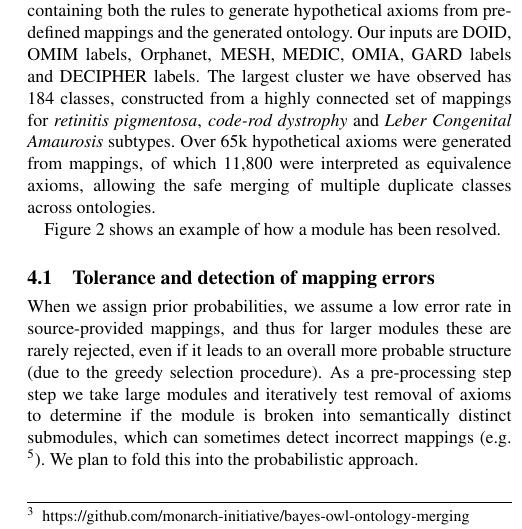
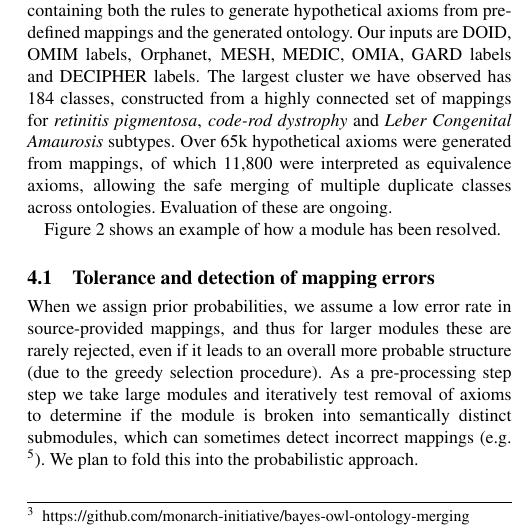
Before and after one commit to cmungall/kboom-paper, a LaTeX document (kboom-mini.tex): part of one column of page 4 of 5, cut so that both start at the same text. Compiled offline with pdfLaTeX.

Commit message:
#6 ""Over 65k hypothetical axioms were generated from mappings, of which 11,800 were interpreted as equivalence axioms, allowing the safe merging of multiple duplicate classes across ontologies.” Obviously this is a result, but without a sense of false positives and negatives or some other measure, test, or review of accuracy it’s not clear what is means.

```diff
--- a/kboom-mini.tex
+++ b/kboom-mini.tex
@@ -392,7 +392,7 @@ of mappings for \emph{retinitis pigmentosa}, \emph{code-rod dystrophy} and \emph
 Congenital Amaurosis} subtypes. Over 65k hypothetical axioms were
 generated from mappings, of which 11,800 were interpreted as
 equivalence axioms, allowing the safe merging of multiple duplicate
-classes across ontologies.
+classes across ontologies. Evaluation of these are ongoing.
 
 Figure \ref{fig:graph} shows an example of how a module has been
 resolved.
```
